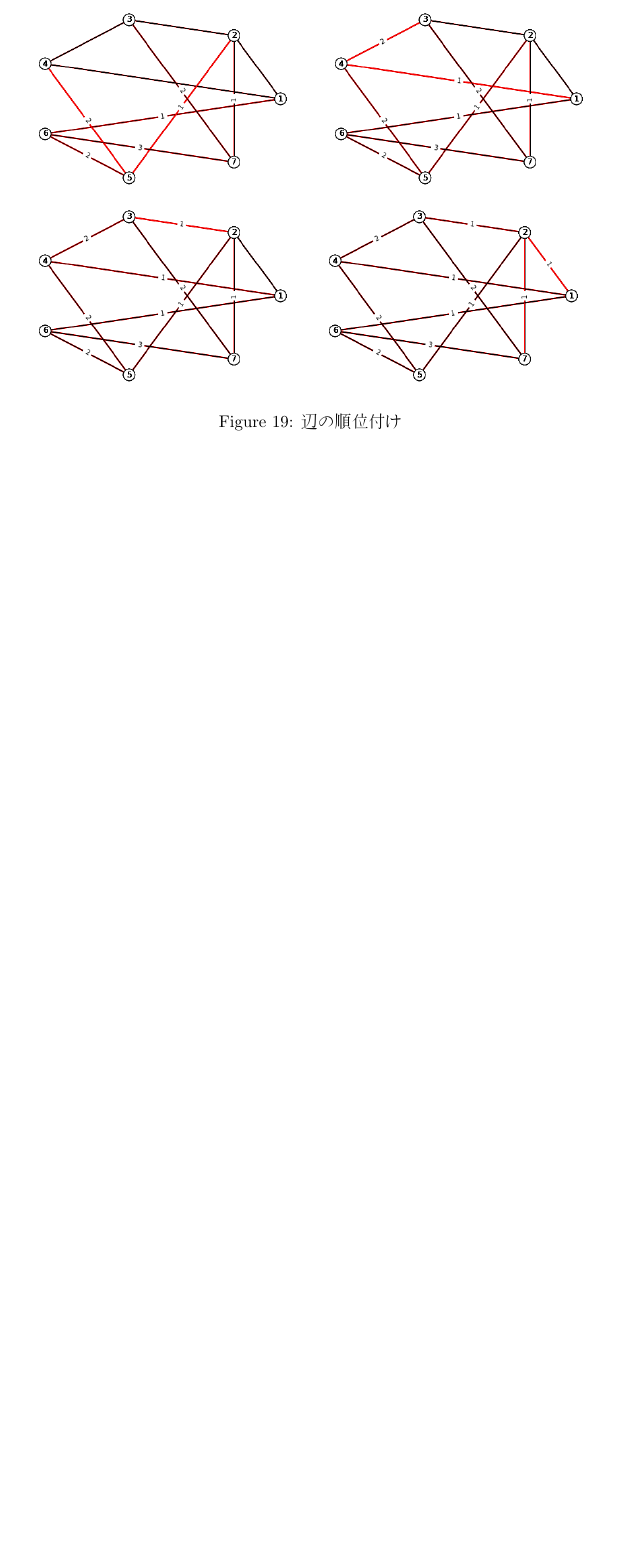
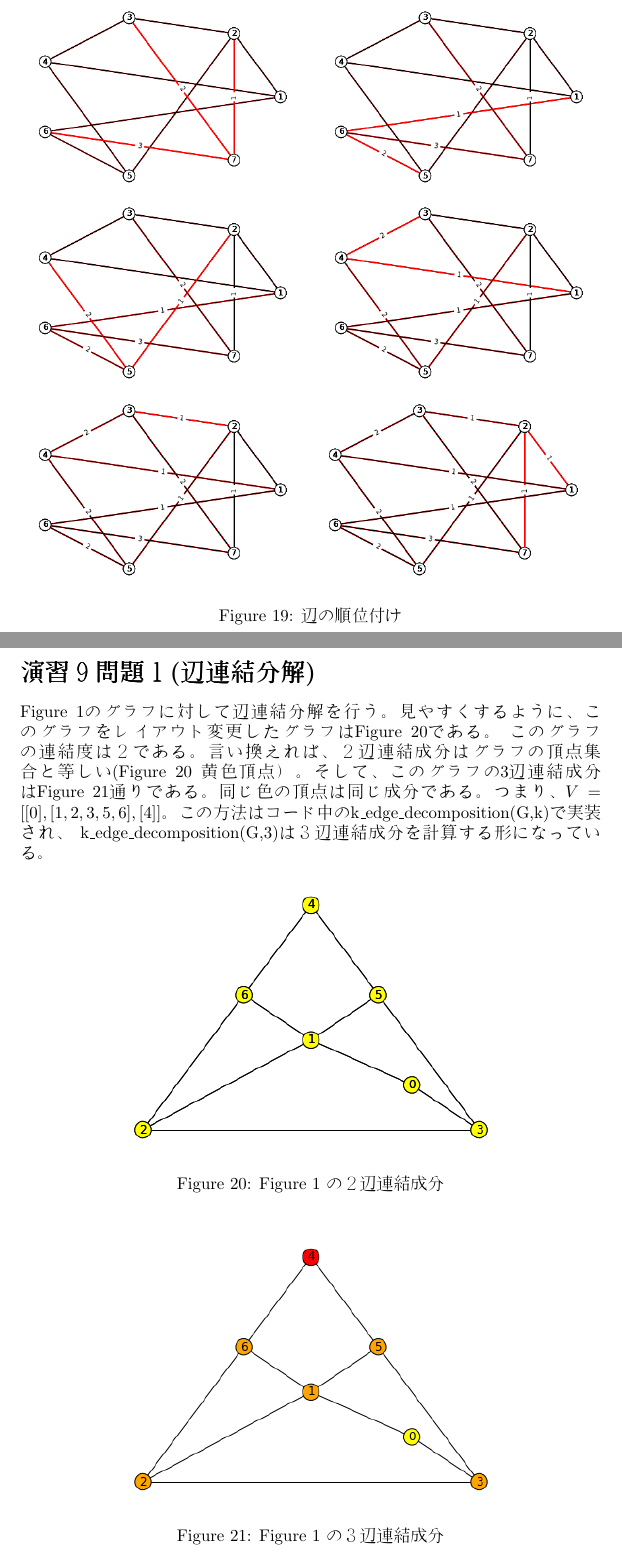
Before and after one commit to Selubi/network_design, a LaTeX document (main.tex): part of page 14 of 14 before the commit and two parts of pages 14 and 15 of 21 after it, the two joined at a grey line, cut so that both start at the same text, the shorter picture padded with empty space. The pictures show the PDF file main.pdf that the author committed with the source.

Commit message:
until 11-1

```diff
--- a/main.tex
+++ b/main.tex
@@ -159,3 +159,19 @@ M
         \caption{辺の順位付け}
     \end{figure}
 
+    \clearpage
+    \section*{演習９問題１(辺連結分解)}
+    Figure 1のグラフに対して辺連結分解を行う。見やすくするように、このグラフをレイアウト変更したグラフはFigure 20である。
+    このグラフの連結度は２である。言い換えれば、２辺連結成分はグラフの頂点集合と等しい(Figure 20 黄色頂点）。そして、このグラフの3辺連結成分
+    はFigure 21通りである。同じ色の頂点は同じ成分である。つまり、$V=[[0],[1,2,3,5,6],[4]]$。この方法はコード中のk\_edge\_decomposition(G,k)で実装され、
+    k\_edge\_decomposition(G,3)は３辺連結成分を計算する形になっている。
+    \begin{figure}[!h]
+        \centerline{\includegraphics[width=0.7\textwidth]{data/ex-9-K-2.png}}
+        \caption{Figure 1 の２辺連結成分}
+    \end{figure}
+    \begin{figure}[!h]
+        \centerline{\includegraphics[width=0.7\textwidth]{data/ex-9-K-3.png}}
+        \caption{Figure 1 の３辺連結成分}
+    \end{figure}
+
+    \clearpage
@@ -161,0 +181,5 @@ M
+    Figure 23の２辺連結グラフになる。
+    \begin{figure}[!h]
+        \centerline{\includegraphics[width=0.8\textwidth]{data/ex9-def.png}}
+        \caption{赤頂点から深さ優先探索、葉には順序をつける}
+    \end{figure}
@@ -161,0 +192 @@ M
+    \clearpage
@@ -161,0 +197,14 @@ M
+    \begin{figure}[!h]
+        \centerline{\includegraphics[width=0.8\textwidth]{data/ex10-1.png}}
+        \caption{直径４のグラフ}
+    \end{figure}
+    \begin{figure}[!h]
+        \centerline{\includegraphics[width=0.8\textwidth]{data/ex10-2.png}}
+        \caption{Figure 24の辺を頂点とするグラフ、黄色頂点は頂点被覆集合}
+    \end{figure}
+    \begin{figure}[!h]
+        \centerline{\includegraphics[width=0.8\textwidth]{data/ex10-3.png}}
+        \caption{元のグラフの保護辺}
+    \end{figure}
+
+    \clearpage
@@ -161,0 +217,6 @@ M
+        \centerline{\includegraphics[width=0.8\textwidth]{data/ex-11-start.png}}
+        \caption{重み付きグラフ}
+    \end{figure}
+    \begin{figure}
+        \includegraphics[width=.49\textwidth]{data/ex-11-D-1.png}\hfill
+        \includegraphics[width=.49\textwidth]{data/ex-11-D-2.png}
```
Also changed, not shown: data/ex-11-D-1.png (added), data/ex-11-D-2.png (added), data/ex-11-D-3.png (added), data/ex-11-D-4.png (added), data/ex-11-D-5.png (added), data/ex-11-D-6.png (added), data/ex-11-res.png (added), data/ex-11-start.png (added), data/ex-9-K-2.png (added), data/ex-9-K-3.png (added), data/ex10-1.png (added), data/ex10-2.png (added), data/ex10-3.png (added), data/ex9-T.png (added), 3 more files, 4 other files.
